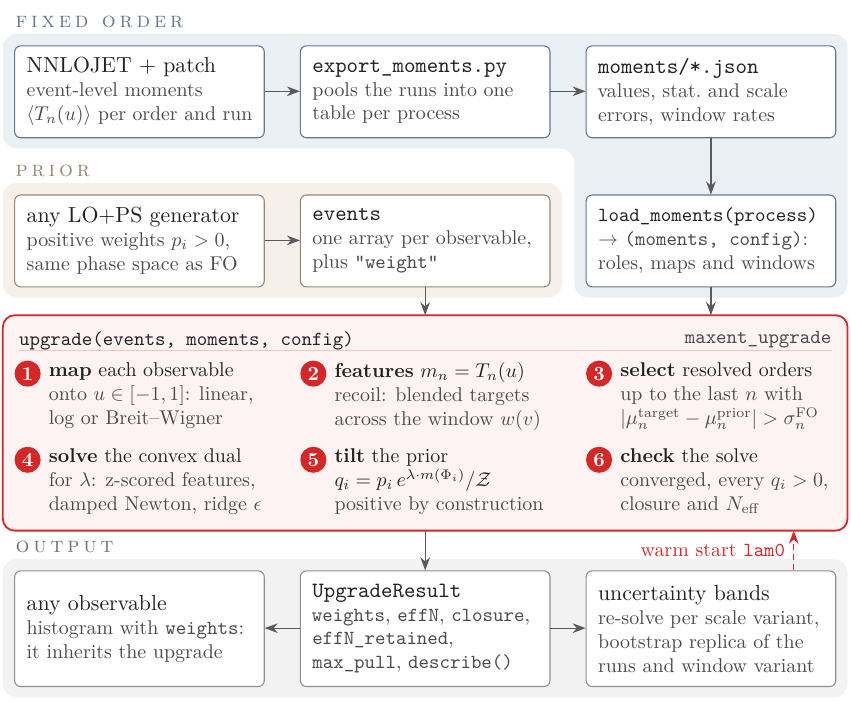
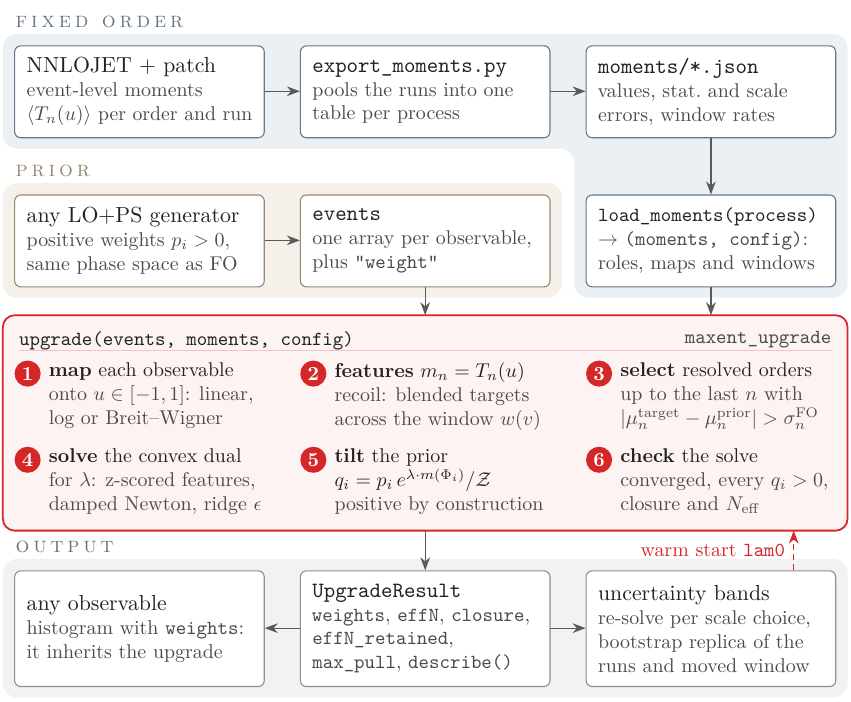
Before and after one commit to benleo12/maxent_NNLO, a LaTeX figure (docs/flowchart.tex): the whole page. Compiled offline with pdfLaTeX.

Commit message:
Flowchart: the uncertainty box names the moved window, not variants
Co-Authored-By: Claude Opus 5.5 <noreply@anthropic.com>

```diff
--- a/docs/flowchart.tex
+++ b/docs/flowchart.tex
@@ -119,7 +119,7 @@
 \node[outbx, minimum height=2.04cm] (res) at (\cb,\yD) {{\normalsize\ttt{UpgradeResult}}\\
   \sft{\ttt{weights}, \ttt{effN}, \ttt{closure},\\ \ttt{effN\_retained},\\ \ttt{max\_pull}, \ttt{describe()}}};
 \node[outbx, minimum height=2.04cm] (band) at (\cc,\yD) {{\normalsize uncertainty bands}\\
-  \sft{re-solve per scale variant,\\ bootstrap replica of the\\ runs and window variant}};
+  \sft{re-solve per scale choice,\\ bootstrap replica of the\\ runs and moved window}};
 \draw[flow] (\cb,\yC-\hC) -- (res);
 \draw[flow] (\lb,\yD-1.02) -- (\la+\bw,\yD-1.02);
 \draw[flow] (\lb+\bw,\yD-1.02) -- (\lc,\yD-1.02);
```
Also changed, not shown: docs/flowchart.pdf, docs/flowchart.png, docs/flowchart.svg, docs/flowchart.tex (4 more changed lines).
